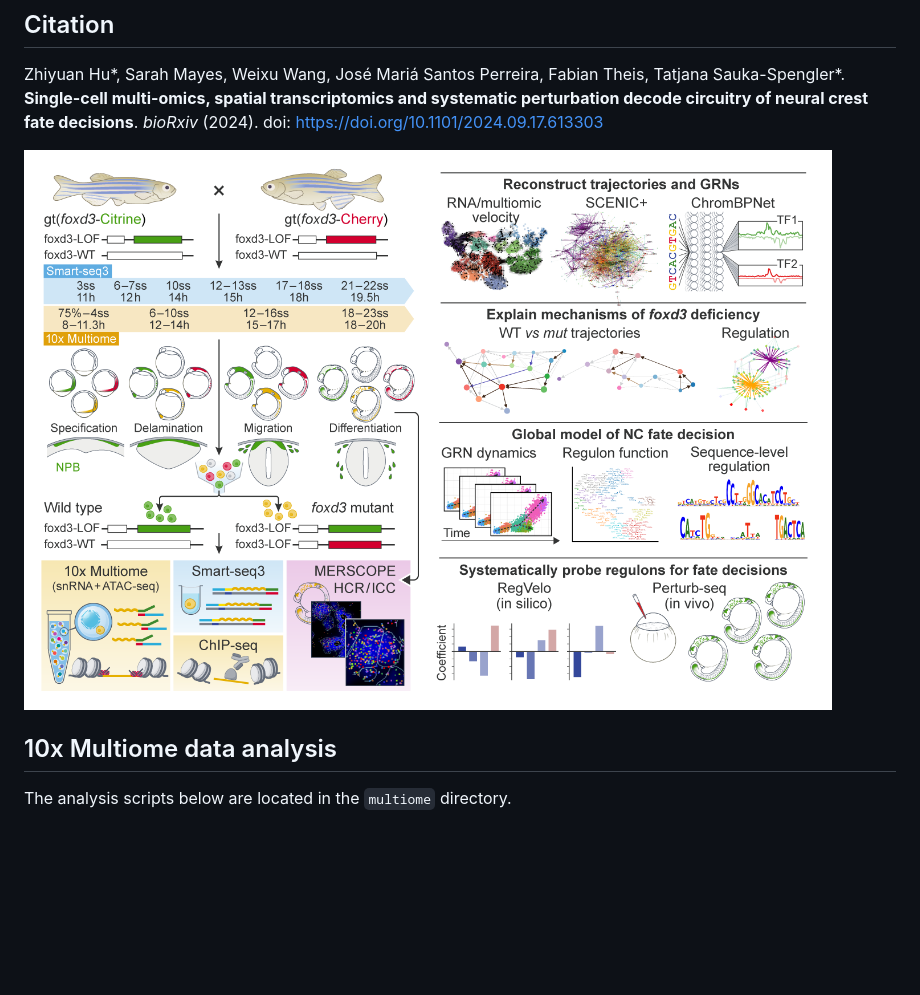
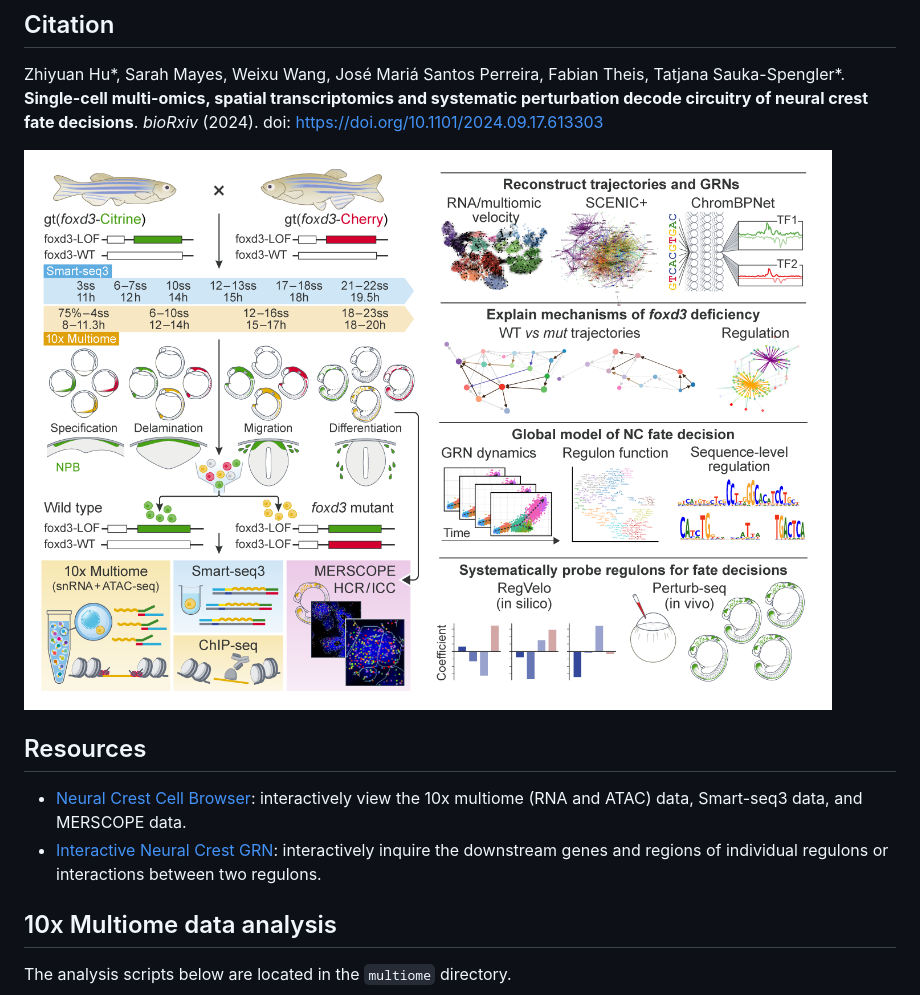
Before and after one commit to zhiyhu/neural-crest-scmultiomics, a Markdown page: README.md, the part around one of its changes. GitHub-like rendering; blank space fills up the shorter version.

```diff
--- a/README.md
+++ b/README.md
@@ -15,4 +15,8 @@ Zhiyuan Hu*, Sarah Mayes, Weixu Wang, José Mariá Santos Perreira, Fabian Theis
 
+## Resources
+
+* [Neural Crest Cell Browser](https://research.stowers.org/compbio/ucsc_cellbrowser/public_html/): interactively view the 10x multiome (RNA and ATAC) data, Smart-seq3 data, and MERSCOPE data.
+* [Interactive Neural Crest GRN](https://research.stowers.org/compbio/NC-GRN_shiny/docs/index.html): interactively inquire the downstream genes and regions of individual regulons or interactions between two regulons.
 
 ## 10x Multiome data analysis
 
```
Also changed, not shown: other parts of README.md (+1 -1 lines).
